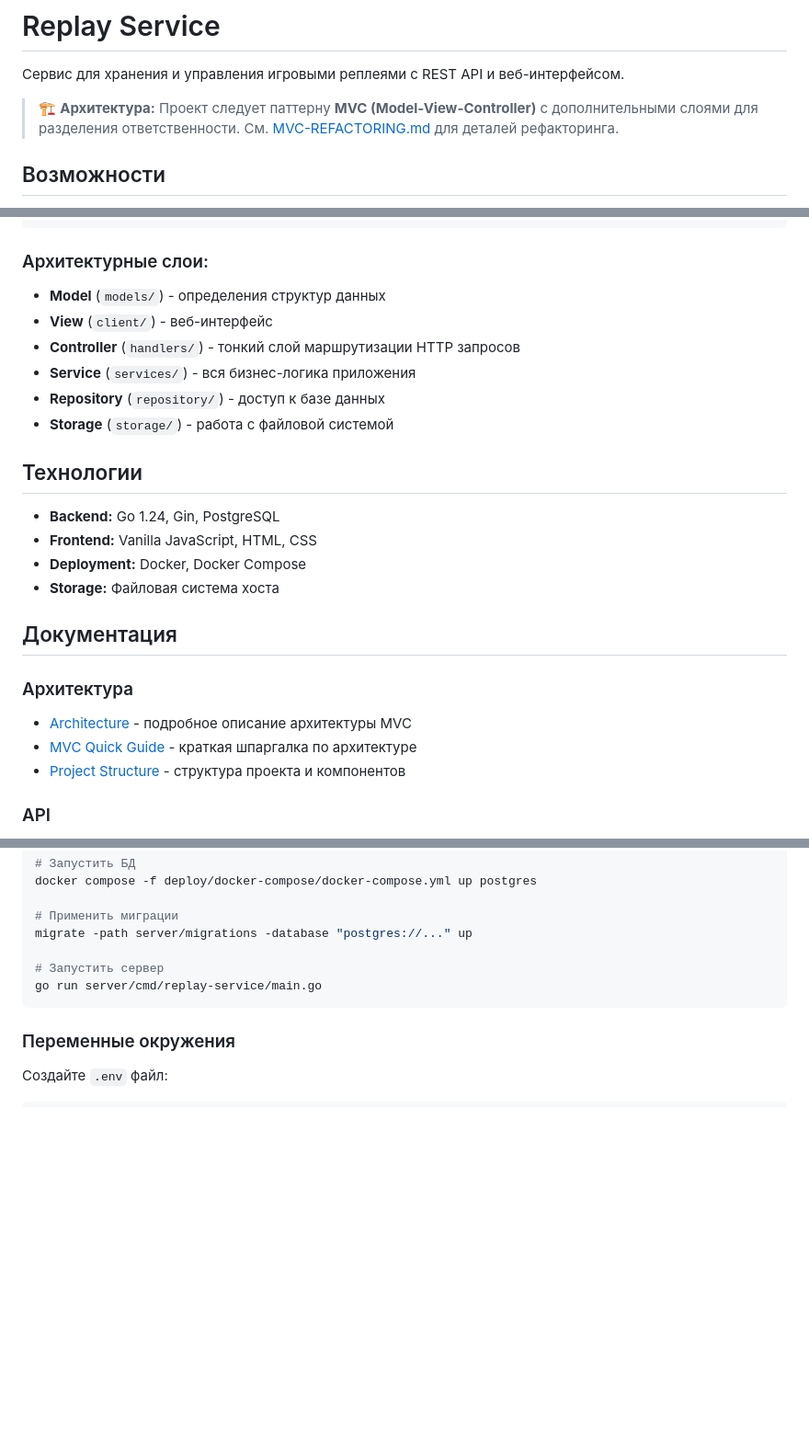
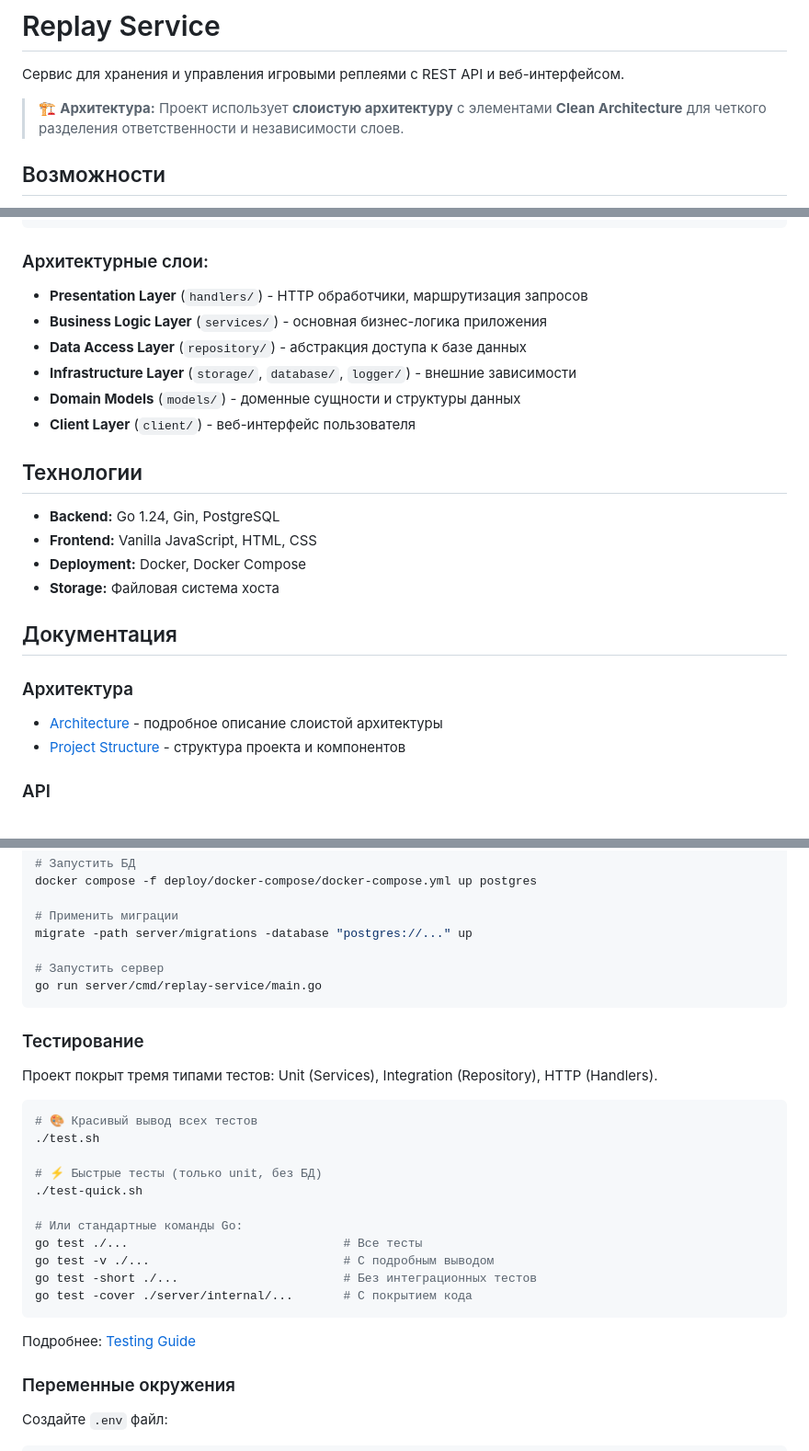
Before and after one commit to fckoffmw/replay-service, a Markdown page: README.md, 3 parts joined by grey strips. Shown at 92% size. Drawn GitHub-style; blank space fills up the shorter version.

Commit message:
upgrade readme

````diff
--- a/README.md
+++ b/README.md
@@ -2,7 +2,7 @@
 
 Сервис для хранения и управления игровыми реплеями с REST API и веб-интерфейсом.
 
-> 🏗️ **Архитектура:** Проект следует паттерну **MVC (Model-View-Controller)** с дополнительными слоями для разделения ответственности. См. [MVC-REFACTORING.md](MVC-REFACTORING.md) для деталей рефакторинга.
+> 🏗️ **Архитектура:** Проект использует **слоистую архитектуру** с элементами **Clean Architecture** для четкого разделения ответственности и независимости слоев.
 
 ## Возможности
 
@@ -75,12 +75,12 @@ replay-service/
 
 ### Архитектурные слои:
 
-- **Model** (`models/`) - определения структур данных
-- **View** (`client/`) - веб-интерфейс
-- **Controller** (`handlers/`) - тонкий слой маршрутизации HTTP запросов
-- **Service** (`services/`) - вся бизнес-логика приложения
-- **Repository** (`repository/`) - доступ к базе данных
-- **Storage** (`storage/`) - работа с файловой системой
+- **Presentation Layer** (`handlers/`) - HTTP обработчики, маршрутизация запросов
+- **Business Logic Layer** (`services/`) - основная бизнес-логика приложения
+- **Data Access Layer** (`repository/`) - абстракция доступа к базе данных
+- **Infrastructure Layer** (`storage/`, `database/`, `logger/`) - внешние зависимости
+- **Domain Models** (`models/`) - доменные сущности и структуры данных
+- **Client Layer** (`client/`) - веб-интерфейс пользователя
 
 ## Технологии
 
@@ -92,8 +92,7 @@ replay-service/
 ## Документация
 
 ### Архитектура
-- [Architecture](docs/architecture.md) - подробное описание архитектуры MVC
-- [MVC Quick Guide](docs/mvc-guide.md) - краткая шпаргалка по архитектуре
+- [Architecture](docs/architecture.md) - подробное описание слоистой архитектуры
 - [Project Structure](docs/project-structure.md) - структура проекта и компонентов
 
 ### API
@@ -183,6 +182,26 @@ migrate -path server/migrations -database "postgres://..." up
 go run server/cmd/replay-service/main.go
 ```
 
+### Тестирование
+
+Проект покрыт тремя типами тестов: Unit (Services), Integration (Repository), HTTP (Handlers).
+
+```bash
+# 🎨 Красивый вывод всех тестов
+./test.sh
+
+# ⚡ Быстрые тесты (только unit, без БД)
+./test-quick.sh
+
+# Или стандартные команды Go:
+go test ./...                              # Все тесты
+go test -v ./...                           # С подробным выводом
+go test -short ./...                       # Без интеграционных тестов
+go test -cover ./server/internal/...       # С покрытием кода
+```
+
+Подробнее: [Testing Guide](server/internal/TESTING.md)
+
 ### Переменные окружения
 
 Создайте `.env` файл:
````
Also changed, not shown: other parts of README.md (+1 -1 lines).
